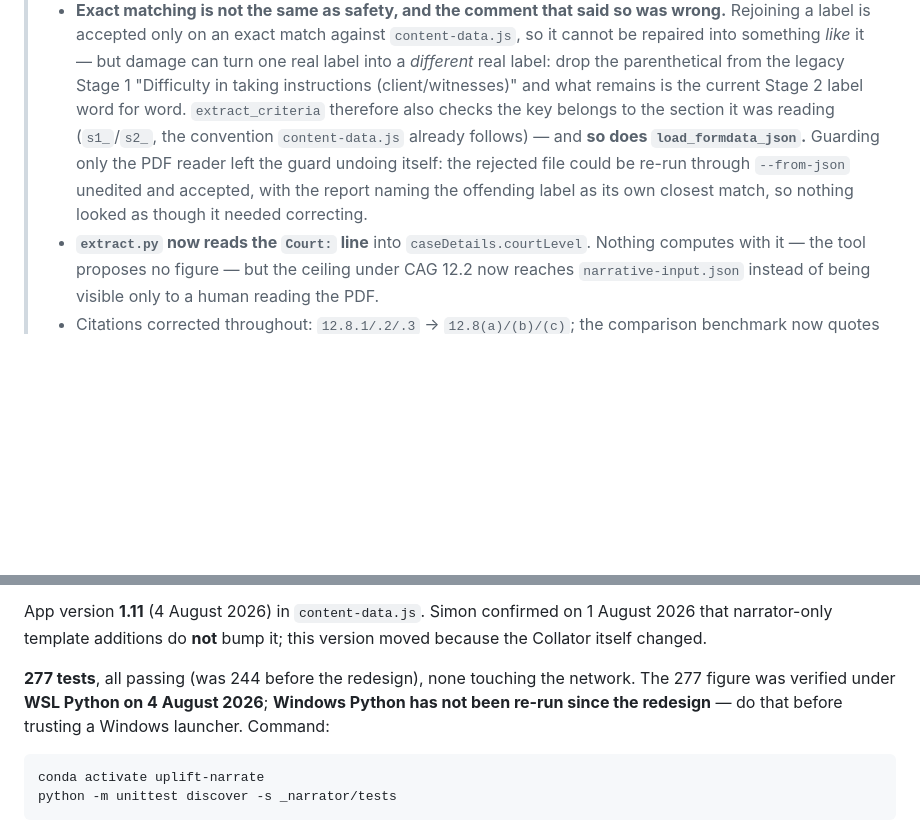
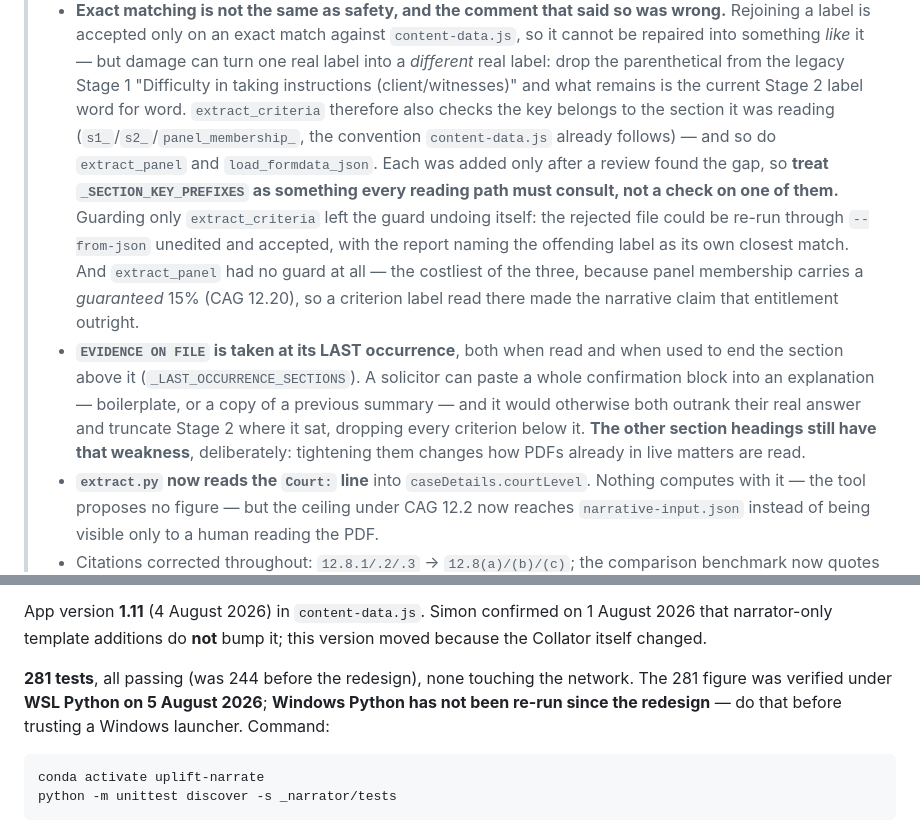
Before and after one commit to thescoop/upliftCollator, a Markdown page: _narrator/HANDOFF.md, 2 parts joined by grey strips. GitHub-like rendering; blank space fills up the shorter version.

```diff
--- a/_narrator/HANDOFF.md
+++ b/_narrator/HANDOFF.md
@@ -74,11 +74,23 @@ picking the work up needs.
 >   parenthetical from the legacy Stage 1 "Difficulty in taking instructions
 >   (client/witnesses)" and what remains is the current Stage 2 label word for word.
 >   `extract_criteria` therefore also checks the key belongs to the section it was
->   reading (`s1_`/`s2_`, the convention `content-data.js` already follows) — and
->   **so does `load_formdata_json`.** Guarding only the PDF reader left the guard
->   undoing itself: the rejected file could be re-run through `--from-json`
->   unedited and accepted, with the report naming the offending label as its own
->   closest match, so nothing looked as though it needed correcting.
+>   reading (`s1_`/`s2_`/`panel_membership_`, the convention `content-data.js`
+>   already follows) — and so do `extract_panel` and `load_formdata_json`. Each
+>   was added only after a review found the gap, so **treat `_SECTION_KEY_PREFIXES`
+>   as something every reading path must consult, not a check on one of them.**
+>   Guarding only `extract_criteria` left the guard undoing itself: the rejected
+>   file could be re-run through `--from-json` unedited and accepted, with the
+>   report naming the offending label as its own closest match. And `extract_panel`
+>   had no guard at all — the costliest of the three, because panel membership
+>   carries a *guaranteed* 15% (CAG 12.20), so a criterion label read there made
+>   the narrative claim that entitlement outright.
+> - **`EVIDENCE ON FILE` is taken at its LAST occurrence**, both when read and when
+>   used to end the section above it (`_LAST_OCCURRENCE_SECTIONS`). A solicitor can
+>   paste a whole confirmation block into an explanation — boilerplate, or a copy of
+>   a previous summary — and it would otherwise both outrank their real answer and
+>   truncate Stage 2 where it sat, dropping every criterion below it. **The other
+>   section headings still have that weakness**, deliberately: tightening them
+>   changes how PDFs already in live matters are read.
 > - **`extract.py` now reads the `Court:` line** into `caseDetails.courtLevel`.
 >   Nothing computes with it — the tool proposes no figure — but the ceiling under
 >   CAG 12.2 now reaches `narrative-input.json` instead of being visible only to a
@@ -97,8 +109,8 @@ App version **1.11** (4 August 2026) in `content-data.js`. Simon confirmed on
 1 August 2026 that narrator-only template additions do **not** bump it; this
 version moved because the Collator itself changed.
 
-**277 tests**, all passing (was 244 before the redesign), none touching the
-network. The 277 figure was verified under **WSL Python on 4 August 2026**;
+**281 tests**, all passing (was 244 before the redesign), none touching the
+network. The 281 figure was verified under **WSL Python on 5 August 2026**;
 **Windows Python has not been re-run since the redesign** — do that before
 trusting a Windows launcher. Command:
 
```
Also changed, not shown: other parts of _narrator/HANDOFF.md (+1 -1 lines), VERSION_HISTORY.md (+20 -7 lines), _PLAN.md (+35 -21 lines).
